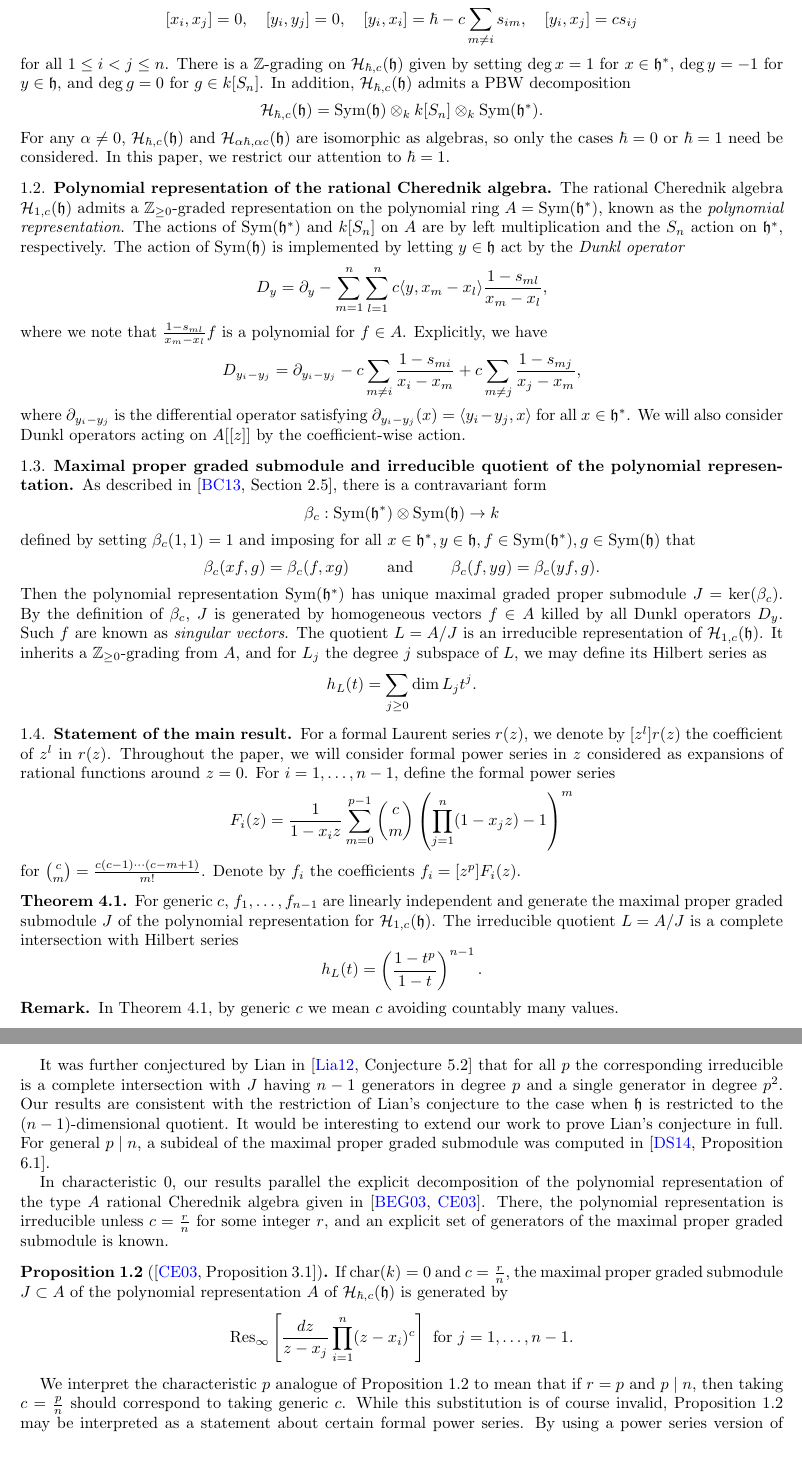
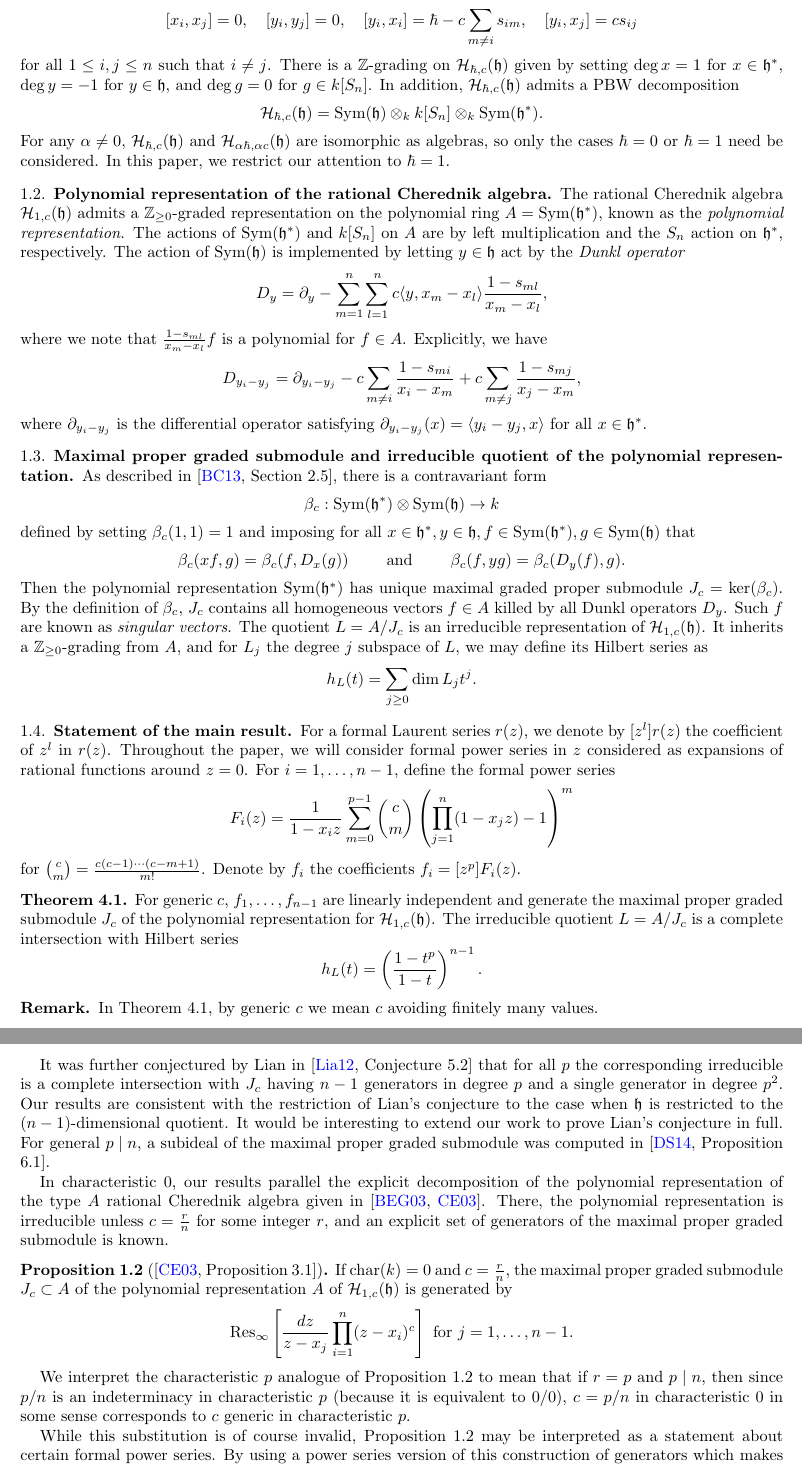
Before and after one commit to sdevadas/cherednik-urop2014, a LaTeX paper (formalwriteup.tex): two parts of pages 2 and 3 of 9, joined at a grey line, cut so that both start at the same text. Compiled offline with pdfLaTeX.

Commit message:
other wording changes

```diff
--- a/formalwriteup.tex
+++ b/formalwriteup.tex
@@ -91,7 +91,7 @@ The action of $S_n$ on $\h$ and $\h^*$ is given explicitly by natural permutatio
 Fix constants $\hbar$ and $c$ in $k$.  Denoting the tensor algebra of $\h \oplus \h^*$ by $T(\h \oplus \h^*)$, the \textit{type $A_{n - 1}$ rational Cherednik algebra} $\HH_{\hbar, c}(\h)$ is the quotient of $k[S_n] \ltimes T(\h \oplus \h^*)$ by the relations
 \begin{align*}
 [x_i,x_j]=0, \quad [y_i,y_j] = 0, \quad [y_i,x_i] = \hbar- c \sum_{m \ne i} s_{im},\quad [y_i,x_j] =cs_{ij}\end{align*}
-for all $1 \le i < j \le n$.  There is a $\ZZ$-grading on $\HH_{\hbar,c}(\h)$ given by setting $\deg x=1$ for $x \in \h^*$, $\deg y = -1$ for $y \in \h$, and $\deg g=0$ for $g \in k[S_n]$.  In addition, $\HH_{\hbar, c}(\h)$ admits a PBW decomposition
+for all $1 \le i , j \le n$ such that $i \neq j$.  There is a $\ZZ$-grading on $\HH_{\hbar,c}(\h)$ given by setting $\deg x=1$ for $x \in \h^*$, $\deg y = -1$ for $y \in \h$, and $\deg g=0$ for $g \in k[S_n]$.  In addition, $\HH_{\hbar, c}(\h)$ admits a PBW decomposition
 \[
 \HH_{\hbar,c}(\h) = \Sym(\h) \otimes_k k[S_n] \otimes_k \Sym(\h^*).
 \]
@@ -107,7 +107,7 @@ where we note that $\frac{1-s_{ml}}{x_m - x_l}f$ is a polynomial for $f \in A$.
 \[
 D_{y_i - y_j} =  \partial_{y_i-y_j}-c\sum_{m \ne i} \frac{1-s_{mi}}{x_i-x_m}+c\sum_{m \ne j} \frac{1-s_{mj}}{x_j-x_m},
 \] \noindent
-where $\partial_{y_i-y_j}$ is the differential operator satisfying $\partial_{y_i-y_j}(x) = \langle y_i-y_j,x\rangle$ for all $x \in \h^*$.  We will also consider Dunkl operators acting on $A[[z]]$ by the coefficient-wise action.
+where $\partial_{y_i-y_j}$ is the differential operator satisfying $\partial_{y_i-y_j}(x) = \langle y_i-y_j,x\rangle$ for all $x \in \h^*$.
 
 \subsection{Maximal proper graded submodule and irreducible quotient of the polynomial representation}
 
@@ -117,9 +117,9 @@ As described in \cite[Section 2.5]{BC1}, there is a contravariant form
 \]
 defined by setting $\beta_c(1, 1) = 1$ and imposing for all $x \in \h^*, y \in \h, f \in \Sym(\h^*), g \in \Sym(\h)$ that
 \[
-\beta_c(xf,g)=\beta_c(f,xg) \qquad \text{ and } \qquad \beta_c(f,yg) = \beta_c(yf,g).
+\beta_c(xf,g)=\beta_c(f,D_x(g)) \qquad \text{ and } \qquad \beta_c(f,yg) = \beta_c(D_y(f),g).
 \]
-Then the polynomial representation $\Sym(\h^*)$ has unique maximal graded proper submodule $J = \ker(\beta_c)$.  By the definition of $\beta_c$, $J$ is generated by homogeneous vectors $f \in A$ killed by all Dunkl operators $D_y$.  Such $f$ are known as \textit{singular vectors}.  The quotient $L = A/J$ is an irreducible representation of $\HH_{1,c}(\h)$.  It inherits a $\ZZ_{\geq 0}$-grading from $A$, and for $L_j$ the degree $j$ subspace of $L$, we may define its Hilbert series as
+Then the polynomial representation $\Sym(\h^*)$ has unique maximal graded proper submodule $J_c = \ker(\beta_c)$.  By the definition of $\beta_c$, $J_c$ contains all homogeneous vectors $f \in A$ killed by all Dunkl operators $D_y$.  Such $f$ are known as \textit{singular vectors}.  The quotient $L = A/J_c$ is an irreducible representation of $\HH_{1,c}(\h)$.  It inherits a $\ZZ_{\geq 0}$-grading from $A$, and for $L_j$ the degree $j$ subspace of $L$, we may define its Hilbert series as
 \[
 h_L(t) = \sum_{j \geq 0} \dim L_j t^j.
 \]
@@ -133,13 +133,13 @@ F_i(z)=\frac{1}{1-x_iz} \sum_{m=0}^{p-1} \binom{c}{m}\left(\prod_{j=1}^{n} (1-x_
 for $\binom{c}{m} = \frac{c (c - 1) \cdots (c - m + 1)}{m!}$.  Denote by $f_i$ the coefficients $f_i = [z^p] F_i(z)$.
 
 \newtheorem*{thm:main}{Theorem \ref{thm:main}} \begin{thm:main}
-For generic $c$, $f_1, \ldots, f_{n-1}$ are linearly independent and generate the maximal proper graded submodule $J$ of the polynomial representation for $\HH_{1, c}(\h)$.  The irreducible quotient $L = A/J$ is a complete intersection with Hilbert series
+For generic $c$, $f_1, \ldots, f_{n-1}$ are linearly independent and generate the maximal proper graded submodule $J_c$ of the polynomial representation for $\HH_{1, c}(\h)$.  The irreducible quotient $L = A/J_c$ is a complete intersection with Hilbert series
 \[
 h_L(t) = \left(\frac{1-t^p}{1-t}\right)^{n-1}.
 \]
 \end{thm:main}
 \begin{remark}
-In Theorem \ref{thm:main}, by generic $c$ we mean $c$ avoiding countably many values.
+In Theorem \ref{thm:main}, by generic $c$ we mean $c$ avoiding finitely many values.
 \end{remark}
 
 \subsection{Connections to previous work}
@@ -152,16 +152,18 @@ h(t) = (1 + t)^n (1 + t^2).
 \]
 The corresponding maximal proper graded submodule is generated by $n - 1$ elements of degree $2$ and one element of degree $4$.
 \end{theorem}
-It was further conjectured by Lian in \cite[Conjecture 5.2]{L} that for all $p$ the corresponding irreducible is a complete intersection with $J$ having $n - 1$ generators in degree $p$ and a single generator in degree $p^2$.  Our results are consistent with the restriction of Lian's conjecture to the case when $\h$ is restricted to the $(n - 1)$-dimensional quotient.  It would be interesting to extend our work to prove Lian's conjecture in full.  For general $p \mid n$, a subideal of the maximal proper graded submodule was computed in \cite[Proposition 6.1]{DS}.
+It was further conjectured by Lian in \cite[Conjecture 5.2]{L} that for all $p$ the corresponding irreducible is a complete intersection with $J_c$ having $n - 1$ generators in degree $p$ and a single generator in degree $p^2$.  Our results are consistent with the restriction of Lian's conjecture to the case when $\h$ is restricted to the $(n - 1)$-dimensional quotient.  It would be interesting to extend our work to prove Lian's conjecture in full.  For general $p \mid n$, a subideal of the maximal proper graded submodule was computed in \cite[Proposition 6.1]{DS}.
 
 In characteristic $0$, our results parallel the explicit decomposition of the polynomial representation of the type $A$ rational Cherednik algebra given in \cite{BEG, CE}.  There, the polynomial representation is irreducible unless $c = \frac{r}{n}$ for some integer $r$, and an explicit set of generators of the maximal proper graded submodule is known.
 \begin{proposition}[{\cite[Proposition 3.1]{CE}}] \label{prop:ce}
-If $\char(k) = 0$ and $c = \frac{r}{n}$, the maximal proper graded submodule $J \subset A$ of the polynomial representation $A$ of $\HH_{\hbar,c}(\h)$ is generated by
+If $\char(k) = 0$ and $c = \frac{r}{n}$, the maximal proper graded submodule $J_c \subset A$ of the polynomial representation $A$ of $\HH_{1,c}(\h)$ is generated by
 \[
 \Res_\infty\left[\frac{dz}{z-x_j} \prod_{i=1}^{n} (z-x_i)^c\right] \text{ for $j=1,\dots,n-1$}.
 \]
 \end{proposition}
-We interpret the characteristic $p$ analogue of Proposition \ref{prop:ce} to mean that if $r = p$ and $p \mid n$, then taking $c = \frac{p}{n}$ should correspond to taking generic $c$.  While this substitution is of course invalid, Proposition \ref{prop:ce} may be interpreted as a statement about certain formal power series.  By using a power series version of this construction of generators which makes sense in characteristic $p$, we are able to mimic the arguments of \cite{BEG, CE} to show that they cut out a complete intersection and generate the entire ideal.  We believe that the philosophy of taking characteristic $p$ analogues of characteristic $0$ results for the rational Cherednik algebra should apply more generally and hope to explore this further in future work.
+We interpret the characteristic $p$ analogue of Proposition \ref{prop:ce} to mean that if $r = p$ and $p \mid n$, then since $p/n$ is an indeterminacy in characteristic $p$ (because it is equivalent to $0/0$), $c=p/n$ in characteristic $0$ in some sense corresponds to $c$ generic in characteristic $p$.
+
+While this substitution is of course invalid, Proposition \ref{prop:ce} may be interpreted as a statement about certain formal power series.  By using a power series version of this construction of generators which makes sense in characteristic $p$, we are able to mimic the arguments of \cite{BEG, CE} to show that they cut out a complete intersection and generate the entire ideal.  We believe that the philosophy of taking characteristic $p$ analogues of characteristic $0$ results for the rational Cherednik algebra should apply more generally and hope to explore this further in future work.
 
 \subsection{Outline of the paper}
 
```
Also changed, not shown: formalwriteup.tex (20 more changed lines).
